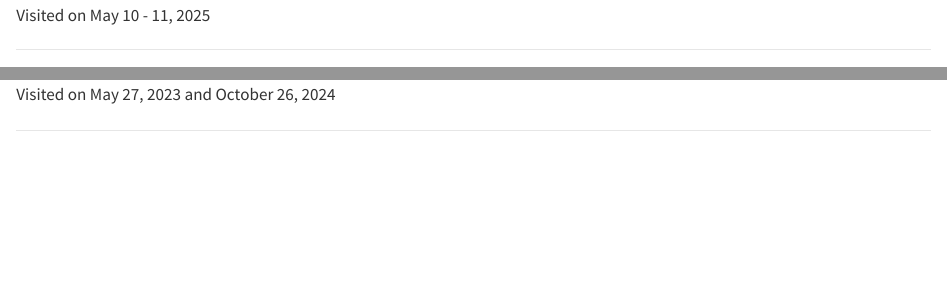
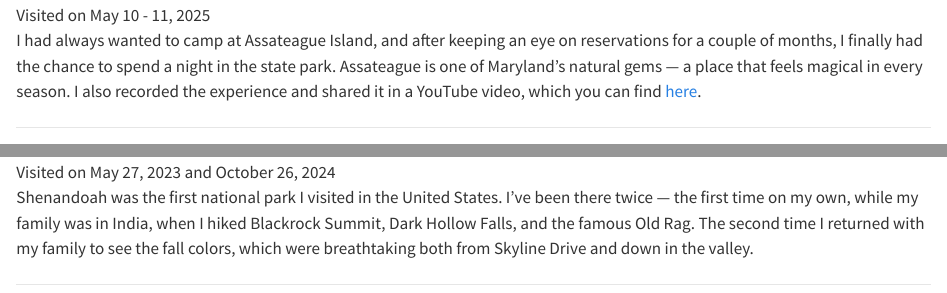
Before and after one commit to rohitfarmer/cards-and-stories, a Quarto document (parts/collected-along-the-way/outdoors/index.qmd): the page in a window 1100 px wide, from 230 px down, and a second part further down, joined at a grey line. Rendered offline with R 4.5, knitr and Pandoc in place of Quarto, with nearby package versions.

Commit message:
outdoors update

```diff
--- a/parts/collected-along-the-way/outdoors/index.qmd
+++ b/parts/collected-along-the-way/outdoors/index.qmd
@@ -8,6 +8,8 @@
 ![Visited on May 10 - 11, 2025](assateague-island-back.webp){fig-alt="Back of the postcard with the date of visit" group="assateague"}
 :::
 
+I had always wanted to camp at Assateague Island, and after keeping an eye on reservations for a couple of months, I finally had the chance to spend a night in the state park. Assateague is one of Maryland’s natural gems — a place that feels magical in every season. I also recorded the experience and shared it in a YouTube video, which you can find [here](https://youtu.be/ZxtUDb7nsYw?si=OCVdYA16bd1c_OU8).
+
 ---
 
 :::{layout-ncol="2"}
@@ -15,6 +17,8 @@
 
 ![Visited on May 27, 2023 and October 26, 2024](shenandoah-back.webp){fig-alt="Back of the postcard with the date of visit" group="shenandoah"}
 :::
+
+Shenandoah was the first national park I visited in the United States. I’ve been there twice — the first time on my own, while my family was in India, when I hiked Blackrock Summit, Dark Hollow Falls, and the famous Old Rag. The second time I returned with my family to see the fall colors, which were breathtaking both from Skyline Drive and down in the valley.
 
 ---
 
```
Also changed, not shown: parts/collected-along-the-way/outdoors/index.qmd (4 more changed lines), 4 other files.
